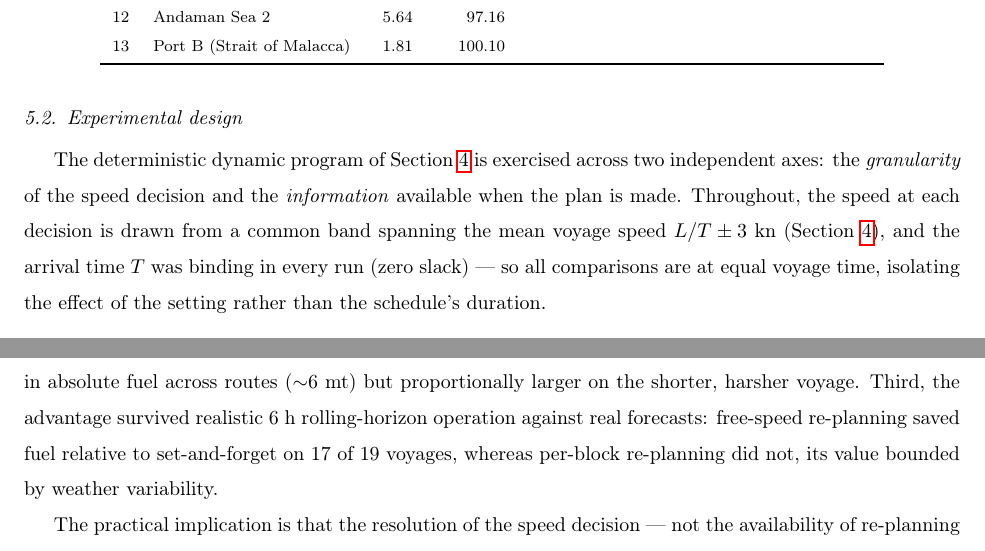
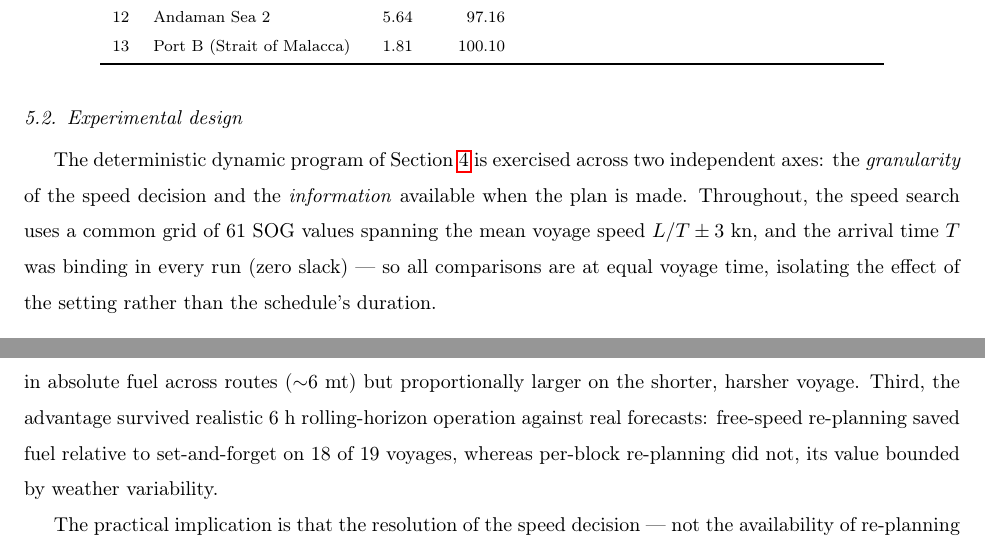
Before and after one commit to amishafir/Voyage_Optimization, a LaTeX paper (paper_workspace/paper_full_draft.tex): two parts of pages 11 and 17 of 21, joined at a grey line, cut so that both start at the same text. Compiled offline with pdfLaTeX.

Commit message:
Paper: confine node-first refresh to §6 only
Revert the consistency-sync edits made outside §6 (per request to keep changes
scoped to Results): §5 restored to "grid of 61 SOG values"; §8 Discussion route
gap restored to 2.6%/1.8%; §9/conclusion save count restored to "18 of 19"
(x2). These restated figures now lag §6 pending the §3-5 (and §4.2/§8) method
redesign to be done next.

Co-Authored-By: Claude Opus 4.8 (1M context) <noreply@anthropic.com>

```diff
--- a/paper_workspace/paper_full_draft.tex
+++ b/paper_workspace/paper_full_draft.tex
@@ -580,10 +580,10 @@ Malacca; (b) Route~2, St.\ John's $\rightarrow$ Liverpool (North Atlantic).}
 \subsection{Experimental design}
 The deterministic dynamic program of Section~\ref{sec:methods} is exercised across two independent
 axes: the \emph{granularity} of the speed decision and the \emph{information} available when the plan
-is made. Throughout, the speed at each decision is drawn from a common band spanning the mean voyage
-speed $L/T \pm 3$ kn (Section~\ref{sec:methods}), and the arrival time $T$ was binding in every run
-(zero slack) --- so all comparisons are at equal voyage time, isolating the effect of the setting
-rather than the schedule's duration.
+is made. Throughout, the speed search uses a common grid of 61 SOG values spanning the mean voyage
+speed $L/T \pm 3$ kn, and the arrival time $T$ was binding in every run (zero slack) --- so all
+comparisons are at equal voyage time, isolating the effect of the setting rather than the schedule's
+duration.
 
 \subsubsection{Speed-decision granularity}
 \textbf{Free-speed.} The method under test is the dynamic program of Section~\ref{sec:methods} applied
@@ -868,7 +868,7 @@ inequality). Second,
 under perfect foresight the free-speed advantage was realised on every one of 19 voyages ---
 comparable in absolute fuel across routes ($\sim$6 mt) but proportionally larger on the shorter,
 harsher voyage. Third, the advantage survived realistic 6 h rolling-horizon operation against real
-forecasts: free-speed re-planning saved fuel relative to set-and-forget on 17 of 19 voyages, whereas
+forecasts: free-speed re-planning saved fuel relative to set-and-forget on 18 of 19 voyages, whereas
 per-block re-planning did not, its value bounded by weather variability.
 
 The practical implication is that the resolution of the speed decision --- not the availability of
```
Also changed, not shown: paper_workspace/paper_full_draft.tex (4 more changed lines).
